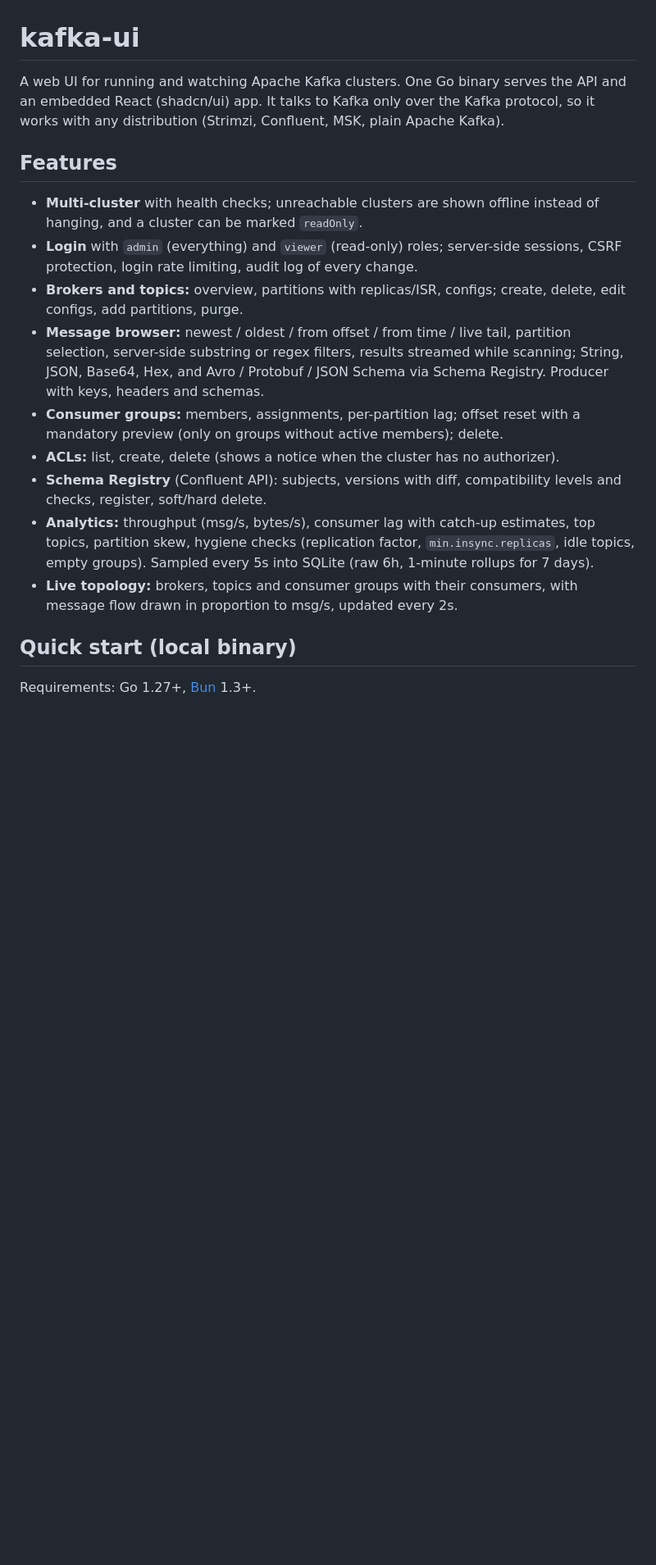
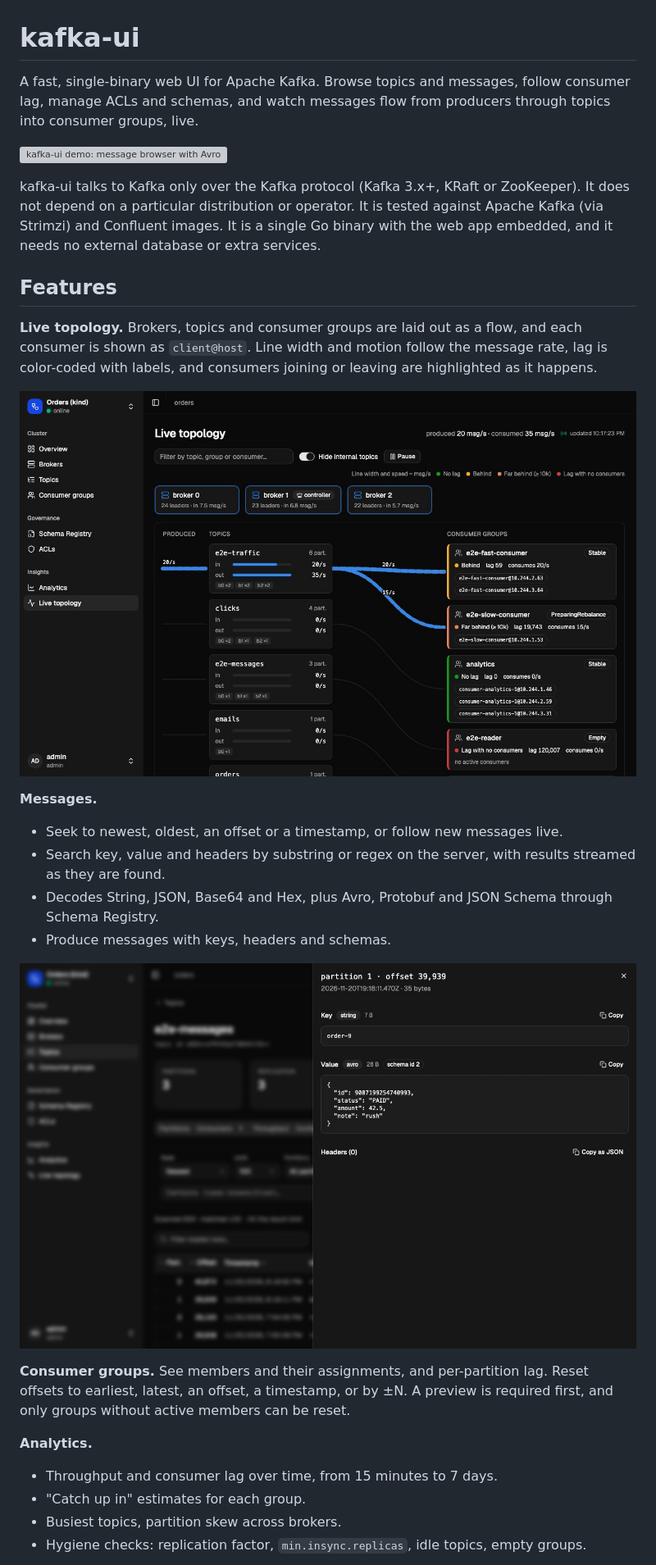
Before and after one commit to huseyinbabal/kafka-ui, a Markdown page: README.md, the part around one of its changes. Shown at 82% size. Drawn GitHub-style; pictures changed too: docs/live-topology.png (added), docs/message-browser.png (added); blank space fills up the shorter version; grey boxes are pictures that could not be loaded.

```diff
--- a/README.md
+++ b/README.md
@@ -1,21 +1,30 @@
 # kafka-ui
 
-A web UI for running and watching Apache Kafka clusters. One Go binary serves the
-API and an embedded React (shadcn/ui) app. It talks to Kafka only over the Kafka
-protocol, so it works with any distribution (Strimzi, Confluent, MSK, plain Apache Kafka).
+A fast, single-binary web UI for Apache Kafka. Browse topics and messages, follow consumer lag, manage ACLs and schemas, and watch messages flow from producers through topics into consumer groups, live.
+
+![kafka-ui demo: message browser with Avro decoding, consumer groups, analytics and the live topology view](docs/demo.gif)
+
+kafka-ui talks to Kafka only over the Kafka protocol (Kafka 3.x+, KRaft or ZooKeeper). It does not depend on a particular distribution or operator. It is tested against Apache Kafka (via Strimzi) and Confluent images. It is a single Go binary with the web app embedded, and it needs no external database or extra services.
 
 ## Features
 
-- **Multi-cluster** with health checks; unreachable clusters are shown offline instead of hanging, and a cluster can be marked `readOnly`.
-- **Login** with `admin` (everything) and `viewer` (read-only) roles; server-side sessions, CSRF protection, login rate limiting, audit log of every change.
-- **Brokers and topics:** overview, partitions with replicas/ISR, configs; create, delete, edit configs, add partitions, purge.
-- **Message browser:** newest / oldest / from offset / from time / live tail, partition selection, server-side substring or regex filters, results streamed while scanning; String, JSON, Base64, Hex, and Avro / Protobuf / JSON Schema via Schema Registry. Producer with keys, headers and schemas.
-- **Consumer groups:** members, assignments, per-partition lag; offset reset with a mandatory preview (only on groups without active members); delete.
-- **ACLs:** list, create, delete (shows a notice when the cluster has no authorizer).
-- **Schema Registry** (Confluent API): subjects, versions with diff, compatibility levels and checks, register, soft/hard delete.
-- **Analytics:** throughput (msg/s, bytes/s), consumer lag with catch-up estimates, top topics, partition skew, hygiene checks (replication factor, `min.insync.replicas`, idle topics, empty groups). Sampled every 5s into SQLite (raw 6h, 1-minute rollups for 7 days).
-- **Live topology:** brokers, topics and consumer groups with their consumers, with message flow drawn in proportion to msg/s, updated every 2s.
+**Live topology.** Brokers, topics and consumer groups are laid out as a flow, and each consumer is shown as `client@host`. Line width and motion follow the message rate, lag is color-coded with labels, and consumers joining or leaving are highlighted as it happens.
 
-## Quick start (local binary)
+![Live topology](docs/live-topology.png)
 
-Requirements: Go 1.27+, [Bun](https://bun.sh) 1.3+.
+**Messages.**
+- Seek to newest, oldest, an offset or a timestamp, or follow new messages live.
+- Search key, value and headers by substring or regex on the server, with results streamed as they are found.
+- Decodes String, JSON, Base64 and Hex, plus Avro, Protobuf and JSON Schema through Schema Registry.
+- Produce messages with keys, headers and schemas.
+
+![Message browser with Avro decoding](docs/message-browser.png)
+
+**Consumer groups.** See members and their assignments, and per-partition lag. Reset offsets to earliest, latest, an offset, a timestamp, or by ±N. A preview is required first, and only groups without active members can be reset.
+
+**Analytics.**
+- Throughput and consumer lag over time, from 15 minutes to 7 days.
+- "Catch up in" estimates for each group.
+- Busiest topics, partition skew across brokers.
+- Hygiene checks: replication factor, `min.insync.replicas`, idle topics, empty groups.
+
```
Also changed, not shown: other parts of README.md (+76 -47 lines), SPEC.md (+3 -3 lines), docs/analytics.png (added), 14 other files.
